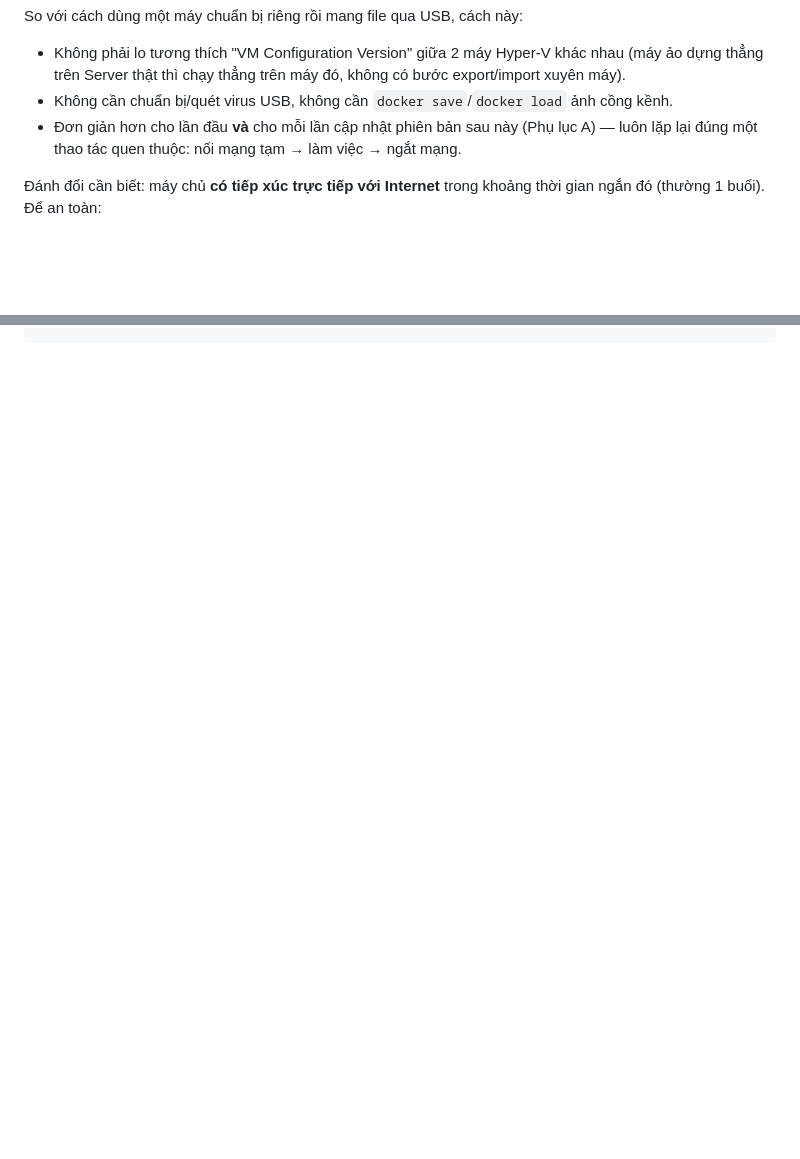
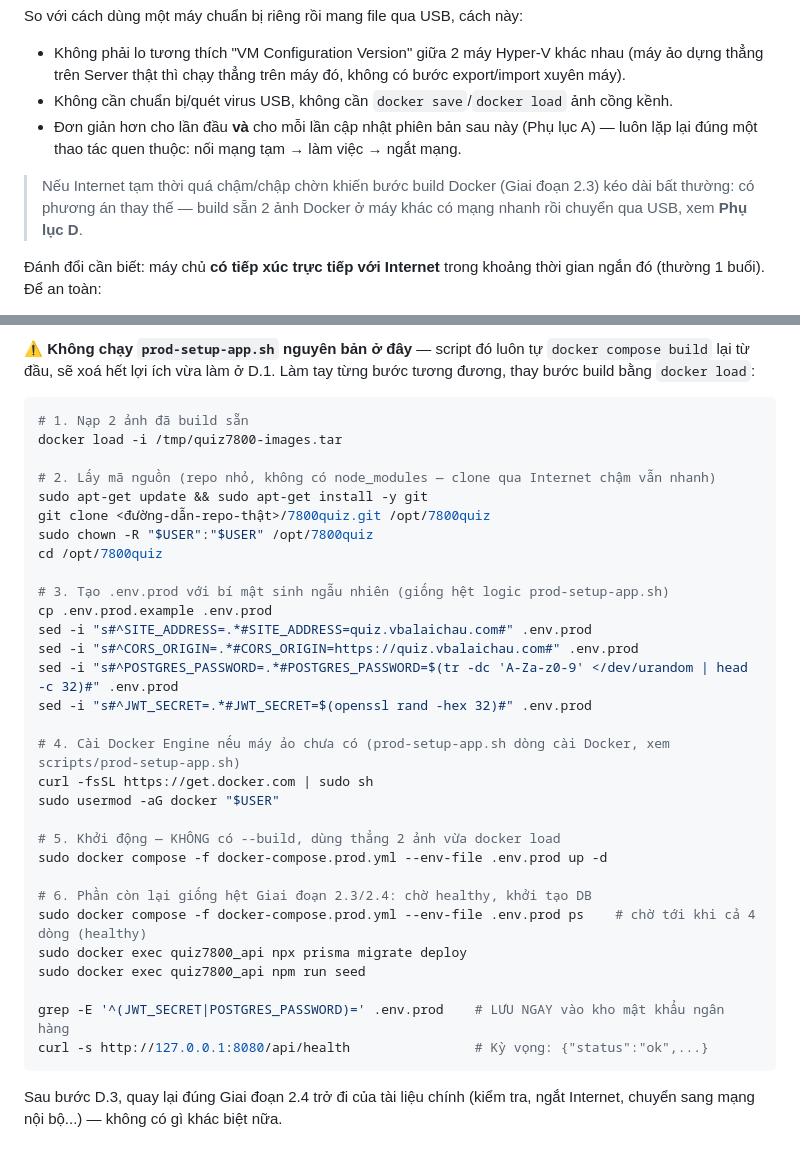
Before and after one commit to danpanthera/7800quiz, a Markdown page: DEPLOYMENT.md, 2 parts joined by grey strips. Rendered like a GitHub page; blank space fills up the shorter version.

````diff
--- a/DEPLOYMENT.md
+++ b/DEPLOYMENT.md
@@ -50,6 +50,8 @@ So với cách dùng một máy chuẩn bị riêng rồi mang file qua USB, cá
 - Không phải lo tương thích "VM Configuration Version" giữa 2 máy Hyper-V khác nhau (máy ảo dựng thẳng trên Server thật thì chạy thẳng trên máy đó, không có bước export/import xuyên máy).
 - Không cần chuẩn bị/quét virus USB, không cần `docker save`/`docker load` ảnh cồng kềnh.
 - Đơn giản hơn cho lần đầu **và** cho mỗi lần cập nhật phiên bản sau này (Phụ lục A) — luôn lặp lại đúng một thao tác quen thuộc: nối mạng tạm → làm việc → ngắt mạng.
+
+> Nếu Internet tạm thời quá chậm/chập chờn khiến bước build Docker (Giai đoạn 2.3) kéo dài bất thường: có phương án thay thế — build sẵn 2 ảnh Docker ở máy khác có mạng nhanh rồi chuyển qua USB, xem **Phụ lục D**.
 
 Đánh đổi cần biết: máy chủ **có tiếp xúc trực tiếp với Internet** trong khoảng thời gian ngắn đó (thường 1 buổi). Để an toàn:
 - **Giữ Windows Firewall bật** (mặc định đã chặn toàn bộ kết nối đến từ ngoài) — không tắt vì "cho nhanh".
@@ -655,0 +699,36 @@ bash scripts/backup-db.sh
+⚠️ **Không chạy `prod-setup-app.sh` nguyên bản ở đây** — script đó luôn tự `docker compose build` lại từ đầu, sẽ xoá hết lợi ích vừa làm ở D.1. Làm tay từng bước tương đương, thay bước build bằng `docker load`:
+
+```bash
+# 1. Nạp 2 ảnh đã build sẵn
+docker load -i /tmp/quiz7800-images.tar
+
+# 2. Lấy mã nguồn (repo nhỏ, không có node_modules — clone qua Internet chậm vẫn nhanh)
+sudo apt-get update && sudo apt-get install -y git
+git clone <đường-dẫn-repo-thật>/7800quiz.git /opt/7800quiz
+sudo chown -R "$USER":"$USER" /opt/7800quiz
+cd /opt/7800quiz
+
+# 3. Tạo .env.prod với bí mật sinh ngẫu nhiên (giống hệt logic prod-setup-app.sh)
+cp .env.prod.example .env.prod
+sed -i "s#^SITE_ADDRESS=.*#SITE_ADDRESS=quiz.vbalaichau.com#" .env.prod
+sed -i "s#^CORS_ORIGIN=.*#CORS_ORIGIN=https://quiz.vbalaichau.com#" .env.prod
+sed -i "s#^POSTGRES_PASSWORD=.*#POSTGRES_PASSWORD=$(tr -dc 'A-Za-z0-9' </dev/urandom | head -c 32)#" .env.prod
+sed -i "s#^JWT_SECRET=.*#JWT_SECRET=$(openssl rand -hex 32)#" .env.prod
+
+# 4. Cài Docker Engine nếu máy ảo chưa có (prod-setup-app.sh dòng cài Docker, xem scripts/prod-setup-app.sh)
+curl -fsSL https://get.docker.com | sudo sh
+sudo usermod -aG docker "$USER"
+
+# 5. Khởi động — KHÔNG có --build, dùng thẳng 2 ảnh vừa docker load
+sudo docker compose -f docker-compose.prod.yml --env-file .env.prod up -d
+
+# 6. Phần còn lại giống hệt Giai đoạn 2.3/2.4: chờ healthy, khởi tạo DB
+sudo docker compose -f docker-compose.prod.yml --env-file .env.prod ps    # chờ tới khi cả 4 dòng (healthy)
+sudo docker exec quiz7800_api npx prisma migrate deploy
+sudo docker exec quiz7800_api npm run seed
+
+grep -E '^(JWT_SECRET|POSTGRES_PASSWORD)=' .env.prod    # LƯU NGAY vào kho mật khẩu ngân hàng
+curl -s http://127.0.0.1:8080/api/health                # Kỳ vọng: {"status":"ok",...}
+```
+
+Sau bước D.3, quay lại đúng Giai đoạn 2.4 trở đi của tài liệu chính (kiểm tra, ngắt Internet, chuyển sang mạng nội bộ...) — không có gì khác biệt nữa.
````
Also changed, not shown: other parts of DEPLOYMENT.md (+41 -0 lines).
